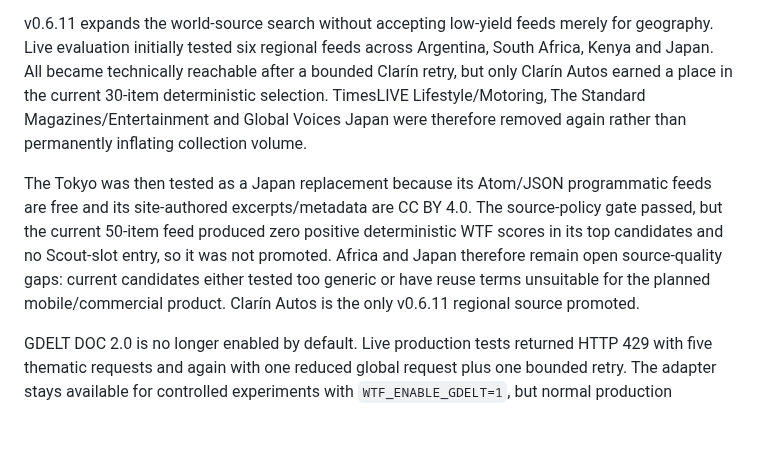
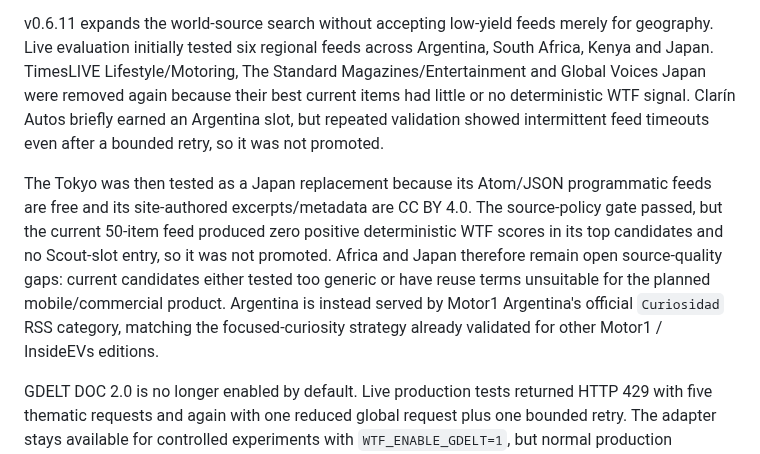
Before and after one commit to balderidavide81-hue/wtf-engine, a Markdown page: docs/SOURCE_EXPANSION_V06.md, the part around the change. Rendered like a GitHub page; blank space fills up the shorter version.

Commit message:
docs: finalize Argentina source replacement [skip ci]

```diff
--- a/docs/SOURCE_EXPANSION_V06.md
+++ b/docs/SOURCE_EXPANSION_V06.md
@@ -59,17 +59,18 @@ Live v0.6.10 validation:
 
 v0.6.11 expands the world-source search without accepting low-yield feeds merely for geography.
 Live evaluation initially tested six regional feeds across Argentina, South Africa, Kenya and Japan.
-All became technically reachable after a bounded Clarín retry, but only Clarín Autos earned a place in
-the current 30-item deterministic selection. TimesLIVE Lifestyle/Motoring, The Standard
-Magazines/Entertainment and Global Voices Japan were therefore removed again rather than permanently
-inflating collection volume.
+TimesLIVE Lifestyle/Motoring, The Standard Magazines/Entertainment and Global Voices Japan were
+removed again because their best current items had little or no deterministic WTF signal. Clarín Autos
+briefly earned an Argentina slot, but repeated validation showed intermittent feed timeouts even after
+a bounded retry, so it was not promoted.
 
 The Tokyo was then tested as a Japan replacement because its Atom/JSON programmatic feeds are free
 and its site-authored excerpts/metadata are CC BY 4.0. The source-policy gate passed, but the current
 50-item feed produced zero positive deterministic WTF scores in its top candidates and no Scout-slot
-entry, so it was not promoted. Africa and Japan therefore remain open source-quality gaps: current
-candidates either tested too generic or have reuse terms unsuitable for the planned mobile/commercial
-product. Clarín Autos is the only v0.6.11 regional source promoted.
+entry, so it was not promoted. Africa and Japan therefore remain open source-quality gaps: current candidates either tested too
+generic or have reuse terms unsuitable for the planned mobile/commercial product. Argentina is instead
+served by Motor1 Argentina's official `Curiosidad` RSS category, matching the focused-curiosity
+strategy already validated for other Motor1 / InsideEVs editions.
 
 GDELT DOC 2.0 is no longer enabled by default. Live production tests returned HTTP 429 with five
 thematic requests and again with one reduced global request plus one bounded retry. The adapter stays
```
